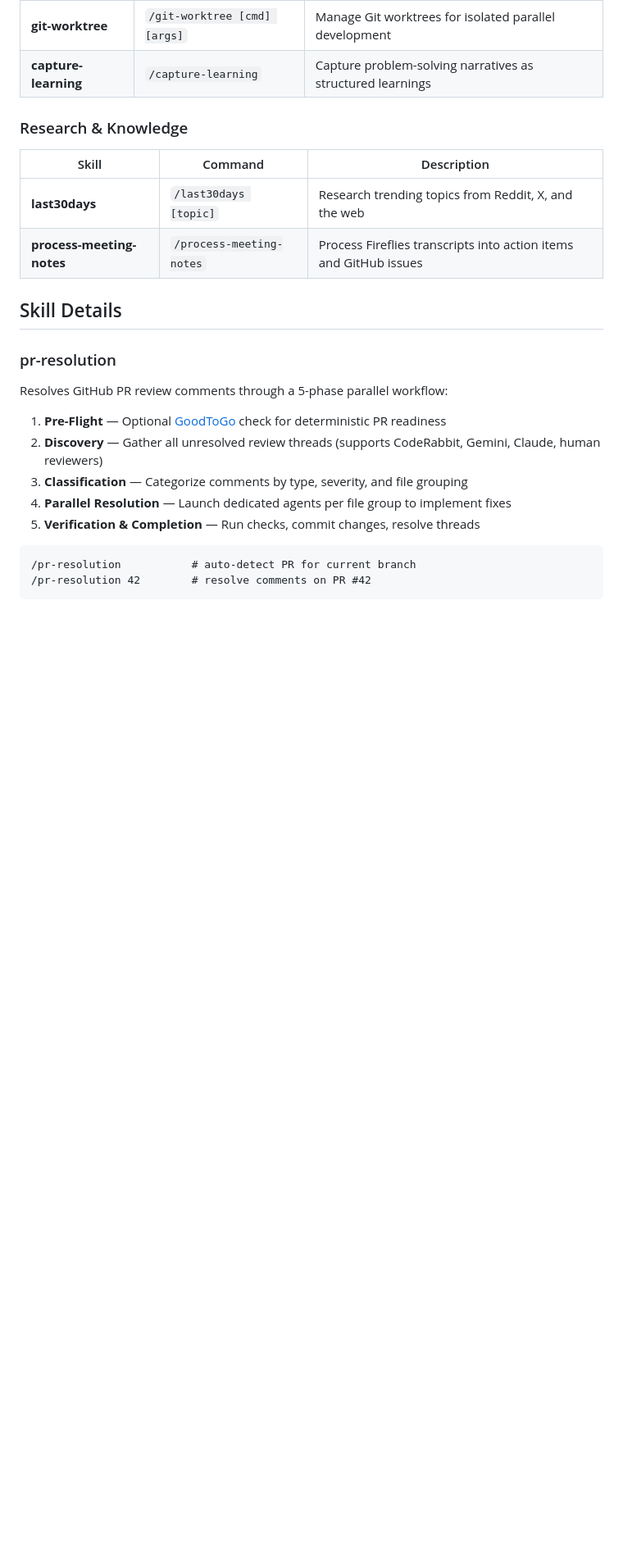
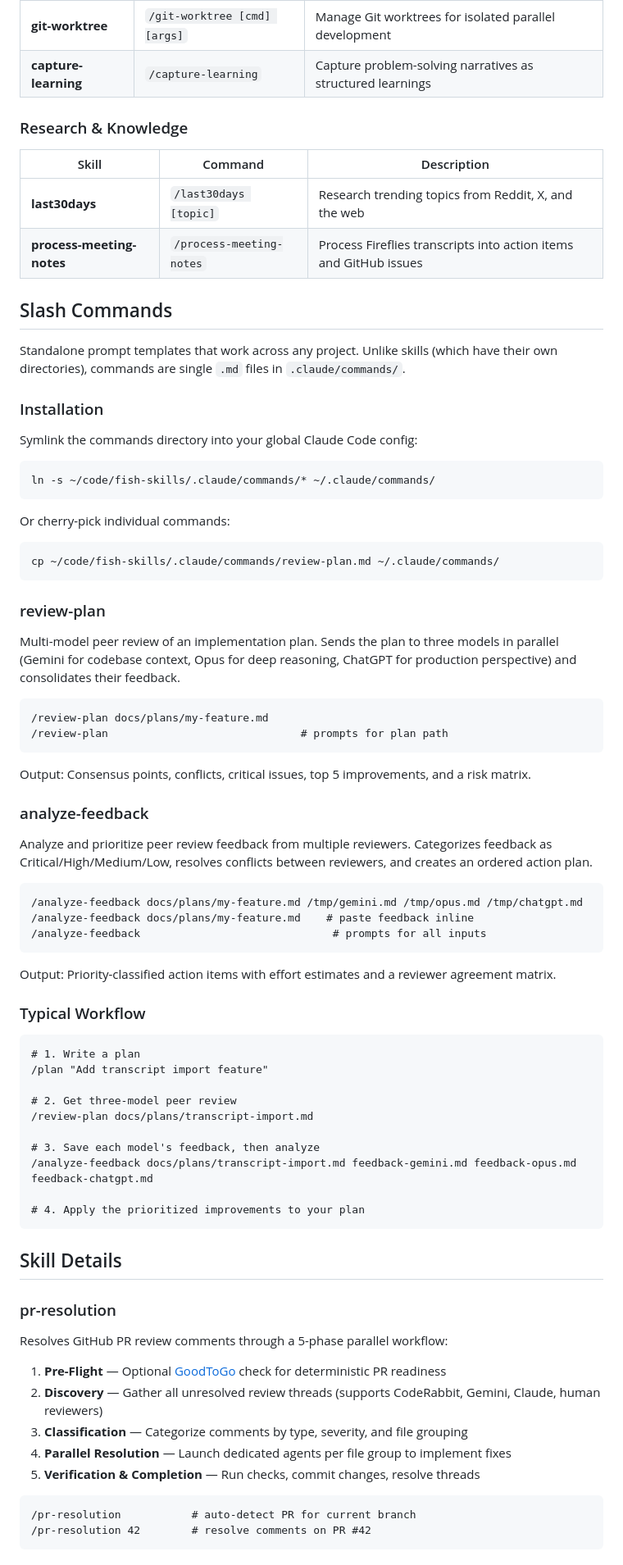
Before and after one commit to skinnyandbald/fish-skills, a Markdown page: README.md, the part around one of its changes. Shown at 82% size. Drawn GitHub-style; blank space fills up the shorter version.

Commit message:
docs: add slash commands section to README
Document /review-plan and /analyze-feedback commands with
installation, usage examples, and typical workflow.

````diff
--- a/README.md
+++ b/README.md
@@ -118,6 +118,62 @@ Each skill runs in Claude Code's context with access to your codebase, git histo
 |-------|---------|-------------|
 | **last30days** | `/last30days [topic]` | Research trending topics from Reddit, X, and the web |
 | **process-meeting-notes** | `/process-meeting-notes` | Process Fireflies transcripts into action items and GitHub issues |
+
+## Slash Commands
+
+Standalone prompt templates that work across any project. Unlike skills (which have their own directories), commands are single `.md` files in `.claude/commands/`.
+
+### Installation
+
+Symlink the commands directory into your global Claude Code config:
+
+```sh
+ln -s ~/code/fish-skills/.claude/commands/* ~/.claude/commands/
+```
+
+Or cherry-pick individual commands:
+
+```sh
+cp ~/code/fish-skills/.claude/commands/review-plan.md ~/.claude/commands/
+```
+
+### review-plan
+
+Multi-model peer review of an implementation plan. Sends the plan to three models in parallel (Gemini for codebase context, Opus for deep reasoning, ChatGPT for production perspective) and consolidates their feedback.
+
+```
+/review-plan docs/plans/my-feature.md
+/review-plan                              # prompts for plan path
+```
+
+Output: Consensus points, conflicts, critical issues, top 5 improvements, and a risk matrix.
+
+### analyze-feedback
+
+Analyze and prioritize peer review feedback from multiple reviewers. Categorizes feedback as Critical/High/Medium/Low, resolves conflicts between reviewers, and creates an ordered action plan.
+
+```
+/analyze-feedback docs/plans/my-feature.md /tmp/gemini.md /tmp/opus.md /tmp/chatgpt.md
+/analyze-feedback docs/plans/my-feature.md    # paste feedback inline
+/analyze-feedback                              # prompts for all inputs
+```
+
+Output: Priority-classified action items with effort estimates and a reviewer agreement matrix.
+
+### Typical Workflow
+
+```
+# 1. Write a plan
+/plan "Add transcript import feature"
+
+# 2. Get three-model peer review
+/review-plan docs/plans/transcript-import.md
+
+# 3. Save each model's feedback, then analyze
+/analyze-feedback docs/plans/transcript-import.md feedback-gemini.md feedback-opus.md feedback-chatgpt.md
+
+# 4. Apply the prioritized improvements to your plan
+```
 
 ## Skill Details
 
````
Also changed, not shown: other parts of README.md (+3 -0 lines).
